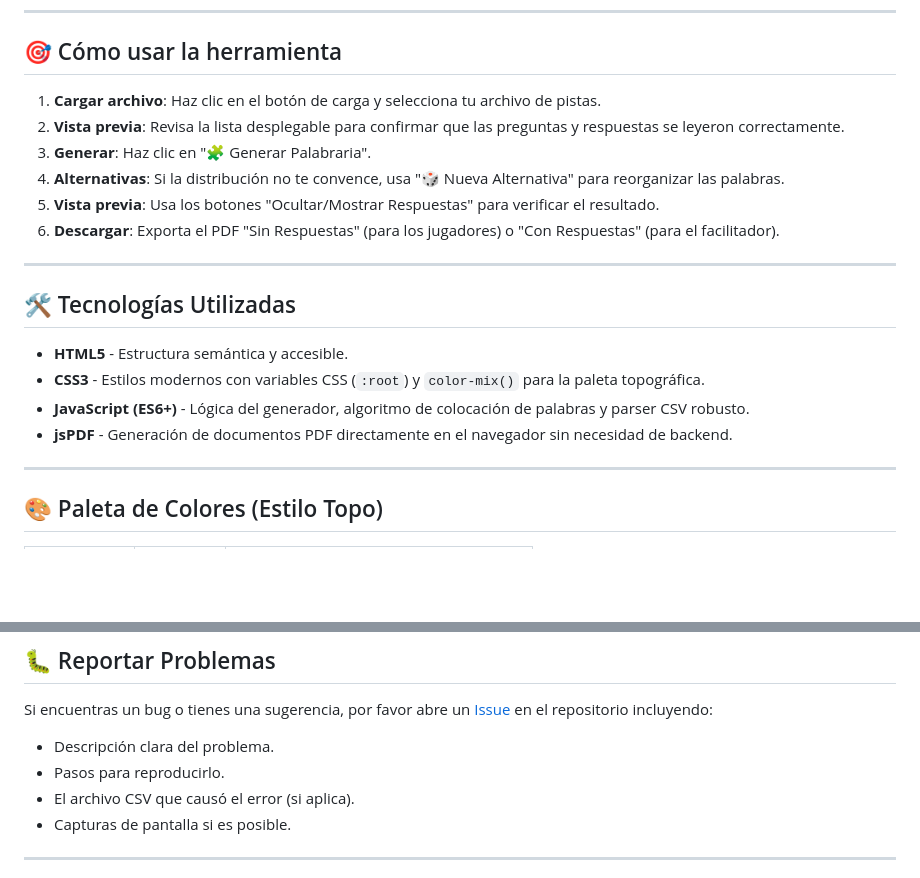
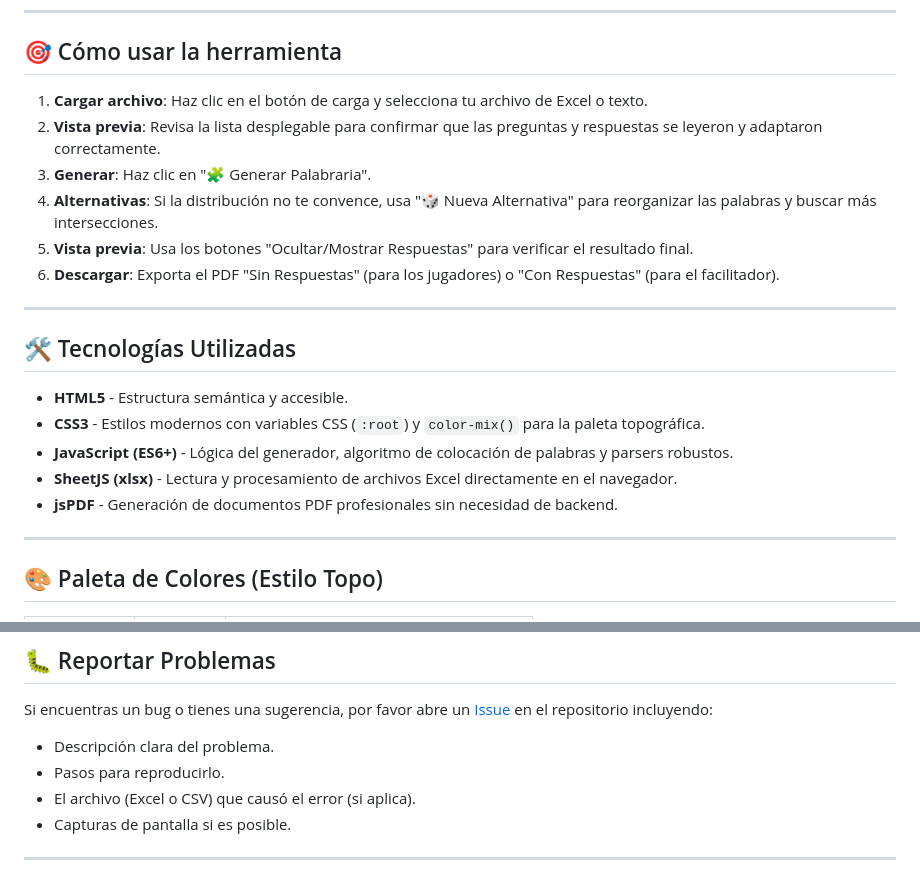
Before and after one commit to AntonSiMal/Palabraria, a Markdown page: README.md, 2 parts joined by grey strips. Drawn GitHub-style; blank space fills up the shorter version.

```diff
--- a/README.md
+++ b/README.md
@@ -80,11 +78,11 @@ pregunta;respuesta
 
 ## 🎯 Cómo usar la herramienta
 
-1. **Cargar archivo**: Haz clic en el botón de carga y selecciona tu archivo de pistas.
-2. **Vista previa**: Revisa la lista desplegable para confirmar que las preguntas y respuestas se leyeron correctamente.
+1. **Cargar archivo**: Haz clic en el botón de carga y selecciona tu archivo de Excel o texto.
+2. **Vista previa**: Revisa la lista desplegable para confirmar que las preguntas y respuestas se leyeron y adaptaron correctamente.
 3. **Generar**: Haz clic en "🧩 Generar Palabraria".
-4. **Alternativas**: Si la distribución no te convence, usa "🎲 Nueva Alternativa" para reorganizar las palabras.
-5. **Vista previa**: Usa los botones "Ocultar/Mostrar Respuestas" para verificar el resultado.
+4. **Alternativas**: Si la distribución no te convence, usa "🎲 Nueva Alternativa" para reorganizar las palabras y buscar más intersecciones.
+5. **Vista previa**: Usa los botones "Ocultar/Mostrar Respuestas" para verificar el resultado final.
 6. **Descargar**: Exporta el PDF "Sin Respuestas" (para los jugadores) o "Con Respuestas" (para el facilitador).
 
 ---
@@ -93,8 +91,9 @@ pregunta;respuesta
 
 - **HTML5** - Estructura semántica y accesible.
 - **CSS3** - Estilos modernos con variables CSS (`:root`) y `color-mix()` para la paleta topográfica.
-- **JavaScript (ES6+)** - Lógica del generador, algoritmo de colocación de palabras y parser CSV robusto.
-- **jsPDF** - Generación de documentos PDF directamente en el navegador sin necesidad de backend.
+- **JavaScript (ES6+)** - Lógica del generador, algoritmo de colocación de palabras y parsers robustos.
+- **SheetJS (xlsx)** - Lectura y procesamiento de archivos Excel directamente en el navegador.
+- **jsPDF** - Generación de documentos PDF profesionales sin necesidad de backend.
 
 ---
 
@@ -137,7 +136,7 @@ pregunta;respuesta
 Si encuentras un bug o tienes una sugerencia, por favor abre un [Issue](https://github.com/antonsimal/Palabraria/issues) en el repositorio incluyendo:
 - Descripción clara del problema.
 - Pasos para reproducirlo.
-- El archivo CSV que causó el error (si aplica).
+- El archivo (Excel o CSV) que causó el error (si aplica).
 - Capturas de pantalla si es posible.
 
 ---
```
Also changed, not shown: other parts of README.md (+24 -26 lines).
